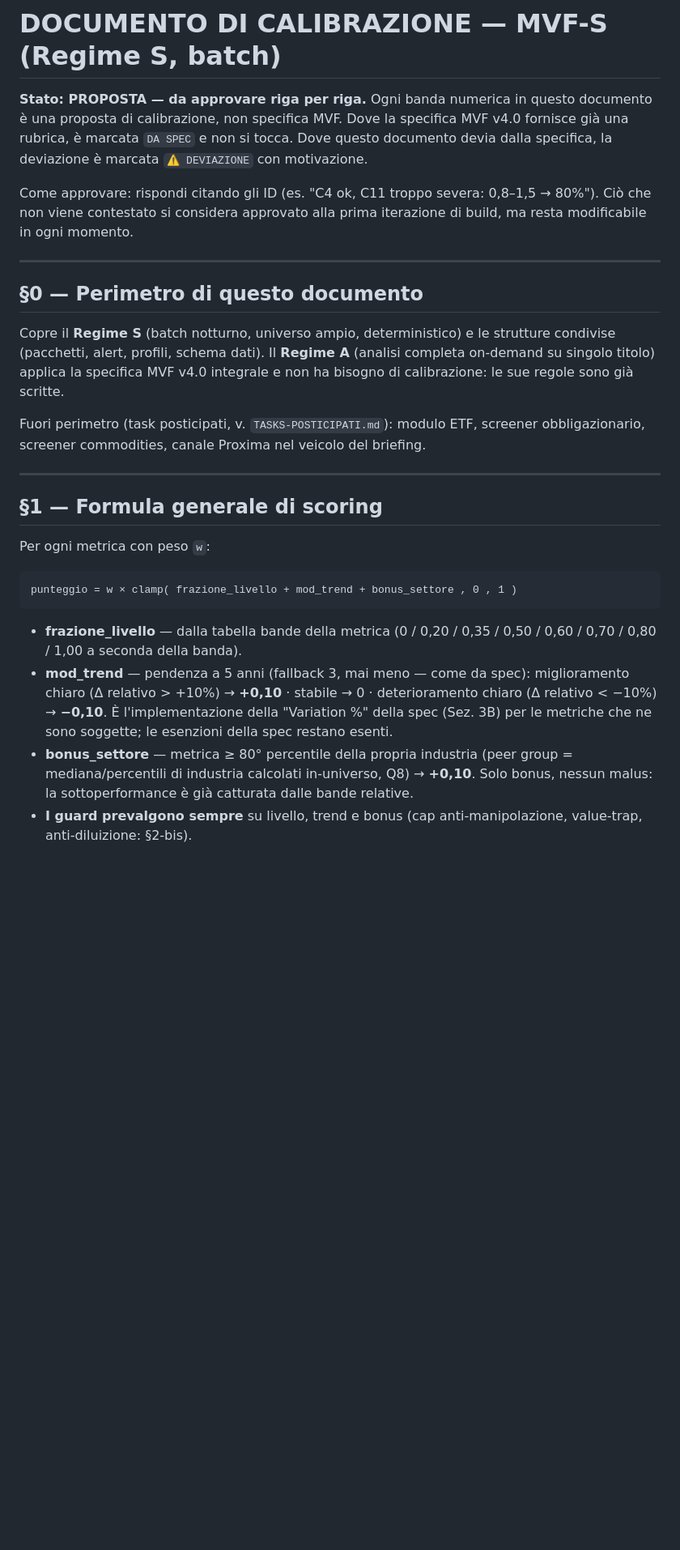
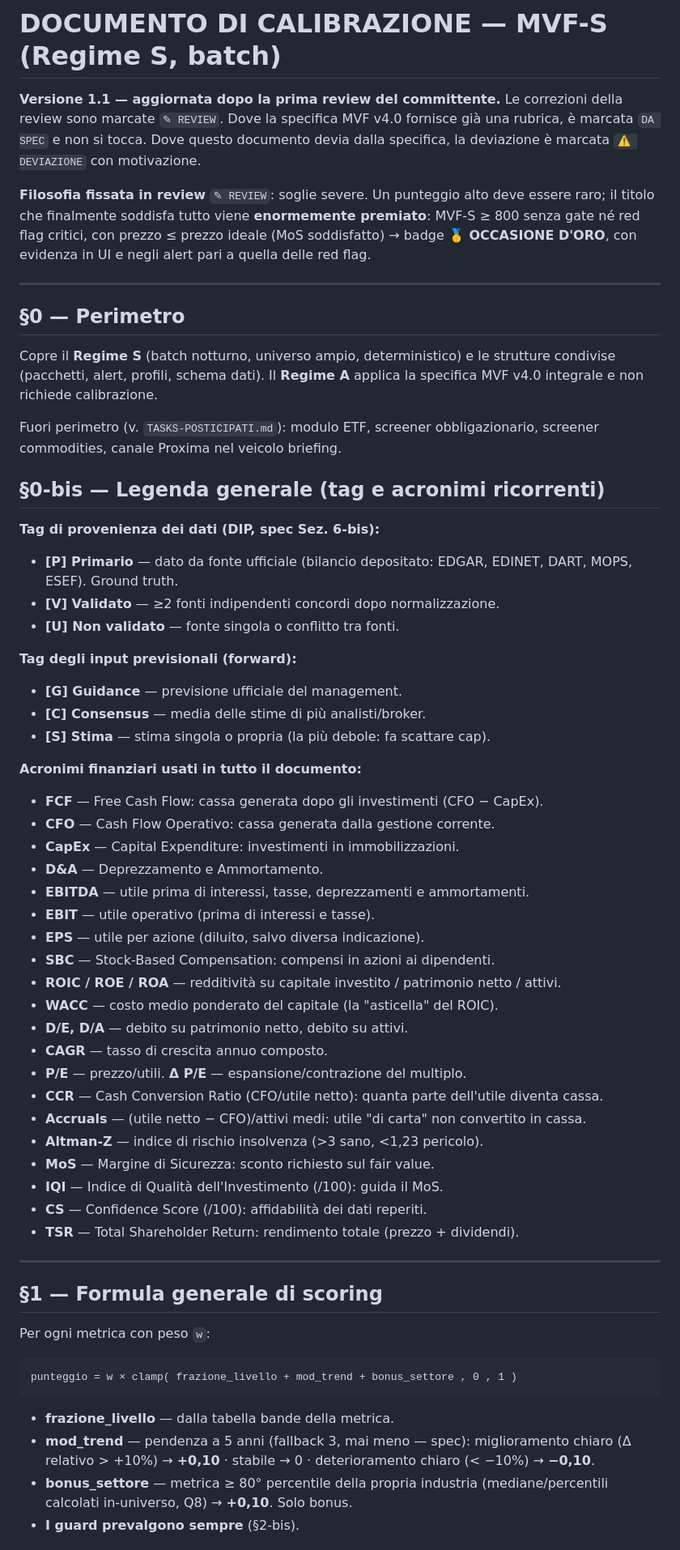
Before and after one commit to BigFatNeko/Main-Proxima, a Markdown page: PROXIMA-Main/06-screener-live/CALIBRAZIONE-MVF-S.md, the part around one of its changes. Shown at 81% size. Drawn GitHub-style; blank space fills up the shorter version.

````diff
--- a/PROXIMA-Main/06-screener-live/CALIBRAZIONE-MVF-S.md
+++ b/PROXIMA-Main/06-screener-live/CALIBRAZIONE-MVF-S.md
@@ -1,27 +1,61 @@
 # DOCUMENTO DI CALIBRAZIONE — MVF-S (Regime S, batch)
 
-**Stato: PROPOSTA — da approvare riga per riga.**
-Ogni banda numerica in questo documento è una proposta di calibrazione, non
-specifica MVF. Dove la specifica MVF v4.0 fornisce già una rubrica, è marcata
-`DA SPEC` e non si tocca. Dove questo documento devia dalla specifica, la
-deviazione è marcata `⚠ DEVIAZIONE` con motivazione.
+**Versione 1.1 — aggiornata dopo la prima review del committente.**
+Le correzioni della review sono marcate `✎ REVIEW`. Dove la specifica MVF
+v4.0 fornisce già una rubrica, è marcata `DA SPEC` e non si tocca. Dove
+questo documento devia dalla specifica, la deviazione è marcata
+`⚠ DEVIAZIONE` con motivazione.
 
-Come approvare: rispondi citando gli ID (es. "C4 ok, C11 troppo severa:
-0,8–1,5 → 80%"). Ciò che non viene contestato si considera approvato alla
-prima iterazione di build, ma resta modificabile in ogni momento.
+**Filosofia fissata in review** `✎ REVIEW`: soglie severe. Un punteggio alto
+deve essere raro; il titolo che finalmente soddisfa tutto viene
+**enormemente premiato**: MVF-S ≥ 800 senza gate né red flag critici, con
+prezzo ≤ prezzo ideale (MoS soddisfatto) → badge **🥇 OCCASIONE D'ORO**,
+con evidenza in UI e negli alert pari a quella delle red flag.
 
 ---
 
-## §0 — Perimetro di questo documento
+## §0 — Perimetro
 
 Copre il **Regime S** (batch notturno, universo ampio, deterministico) e le
 strutture condivise (pacchetti, alert, profili, schema dati). Il **Regime A**
-(analisi completa on-demand su singolo titolo) applica la specifica MVF v4.0
-integrale e non ha bisogno di calibrazione: le sue regole sono già scritte.
+applica la specifica MVF v4.0 integrale e non richiede calibrazione.
 
-Fuori perimetro (task posticipati, v. `TASKS-POSTICIPATI.md`): modulo ETF,
-screener obbligazionario, screener commodities, canale Proxima nel veicolo
-del briefing.
+Fuori perimetro (v. `TASKS-POSTICIPATI.md`): modulo ETF, screener
+obbligazionario, screener commodities, canale Proxima nel veicolo briefing.
+
+## §0-bis — Legenda generale (tag e acronimi ricorrenti)
+
+**Tag di provenienza dei dati (DIP, spec Sez. 6-bis):**
+- **[P] Primario** — dato da fonte ufficiale (bilancio depositato: EDGAR, EDINET, DART, MOPS, ESEF). Ground truth.
+- **[V] Validato** — ≥2 fonti indipendenti concordi dopo normalizzazione.
+- **[U] Non validato** — fonte singola o conflitto tra fonti.
+
+**Tag degli input previsionali (forward):**
+- **[G] Guidance** — previsione ufficiale del management.
+- **[C] Consensus** — media delle stime di più analisti/broker.
+- **[S] Stima** — stima singola o propria (la più debole: fa scattare cap).
+
+**Acronimi finanziari usati in tutto il documento:**
+- **FCF** — Free Cash Flow: cassa generata dopo gli investimenti (CFO − CapEx).
+- **CFO** — Cash Flow Operativo: cassa generata dalla gestione corrente.
+- **CapEx** — Capital Expenditure: investimenti in immobilizzazioni.
+- **D&A** — Deprezzamento e Ammortamento.
+- **EBITDA** — utile prima di interessi, tasse, deprezzamenti e ammortamenti.
+- **EBIT** — utile operativo (prima di interessi e tasse).
+- **EPS** — utile per azione (diluito, salvo diversa indicazione).
+- **SBC** — Stock-Based Compensation: compensi in azioni ai dipendenti.
+- **ROIC / ROE / ROA** — redditività su capitale investito / patrimonio netto / attivi.
+- **WACC** — costo medio ponderato del capitale (la "asticella" del ROIC).
+- **D/E, D/A** — debito su patrimonio netto, debito su attivi.
+- **CAGR** — tasso di crescita annuo composto.
+- **P/E** — prezzo/utili. **Δ P/E** — espansione/contrazione del multiplo.
+- **CCR** — Cash Conversion Ratio (CFO/utile netto): quanta parte dell'utile diventa cassa.
+- **Accruals** — (utile netto − CFO)/attivi medi: utile "di carta" non convertito in cassa.
+- **Altman-Z** — indice di rischio insolvenza (>3 sano, <1,23 pericolo).
+- **MoS** — Margine di Sicurezza: sconto richiesto sul fair value.
+- **IQI** — Indice di Qualità dell'Investimento (/100): guida il MoS.
+- **CS** — Confidence Score (/100): affidabilità dei dati reperiti.
+- **TSR** — Total Shareholder Return: rendimento totale (prezzo + dividendi).
 
 ---
 
@@ -33,18 +67,12 @@ Per ogni metrica con peso `w`:
 punteggio = w × clamp( frazione_livello + mod_trend + bonus_settore , 0 , 1 )
 ```
 
-- **frazione_livello** — dalla tabella bande della metrica (0 / 0,20 / 0,35 /
-  0,50 / 0,60 / 0,70 / 0,80 / 1,00 a seconda della banda).
-- **mod_trend** — pendenza a 5 anni (fallback 3, mai meno — come da spec):
+- **frazione_livello** — dalla tabella bande della metrica.
+- **mod_trend** — pendenza a 5 anni (fallback 3, mai meno — spec):
   miglioramento chiaro (Δ relativo > +10%) → **+0,10** · stabile → 0 ·
-  deterioramento chiaro (Δ relativo < −10%) → **−0,10**.
-  È l'implementazione della "Variation %" della spec (Sez. 3B) per le
-  metriche che ne sono soggette; le esenzioni della spec restano esenti.
+  deterioramento chiaro (< −10%) → **−0,10**.
 - **bonus_settore** — metrica ≥ 80° percentile della propria industria
-  (peer group = mediana/percentili di industria calcolati in-universo, Q8)
-  → **+0,10**. Solo bonus, nessun malus: la sottoperformance è già catturata
-  dalle bande relative.
-- **I guard prevalgono sempre** su livello, trend e bonus (cap
-  anti-manipolazione, value-trap, anti-diluizione: §2-bis).
+  (mediane/percentili calcolati in-universo, Q8) → **+0,10**. Solo bonus.
+- **I guard prevalgono sempre** (§2-bis).
 
 **Metriche non reperibili** → omesse + ri-basatura (Q6):
````
Also changed, not shown: other parts of PROXIMA-Main/06-screener-live/CALIBRAZIONE-MVF-S.md (+263 -237 lines), PROXIMA-Main/06-screener-live/TASKS-POSTICIPATI.md (+7 -0 lines).
